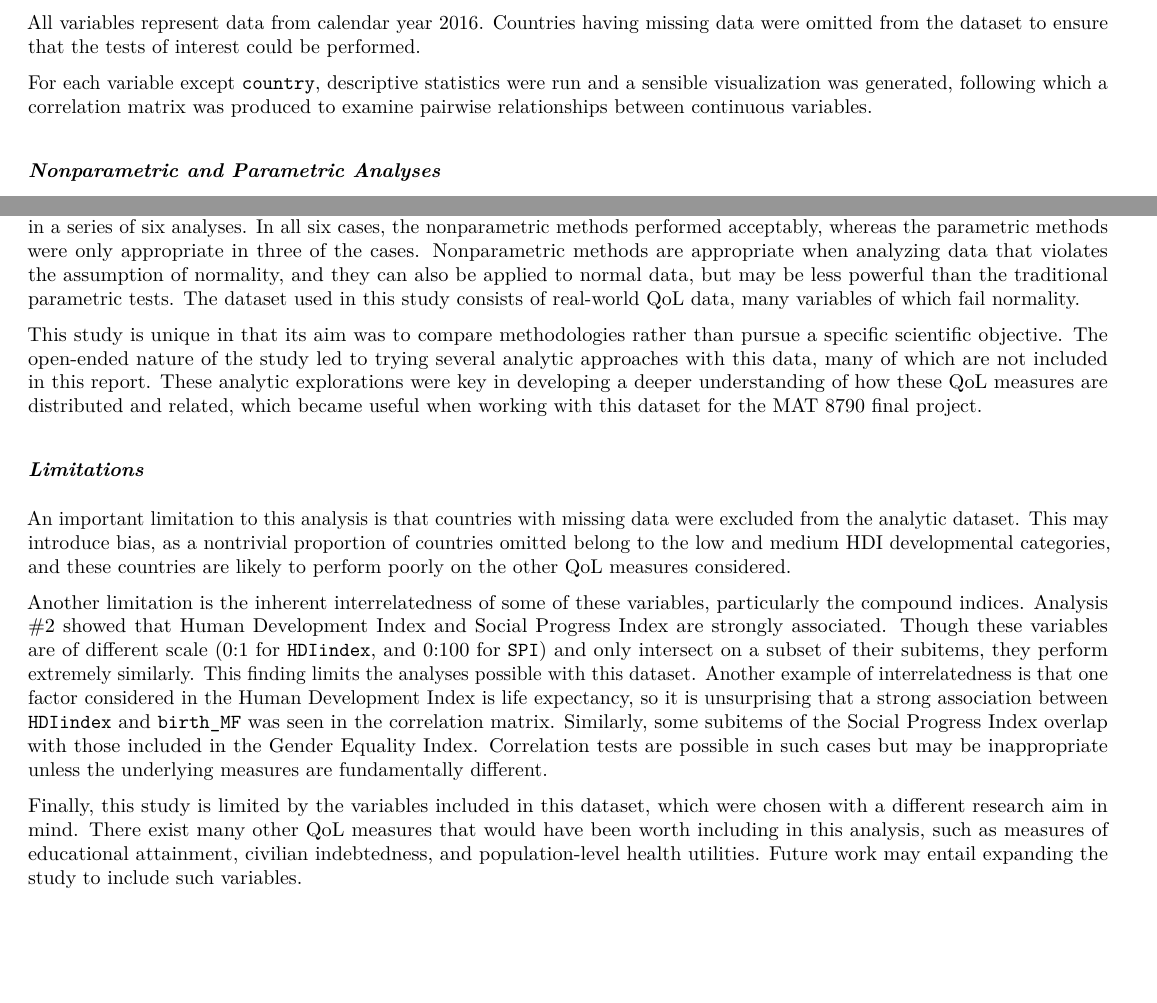
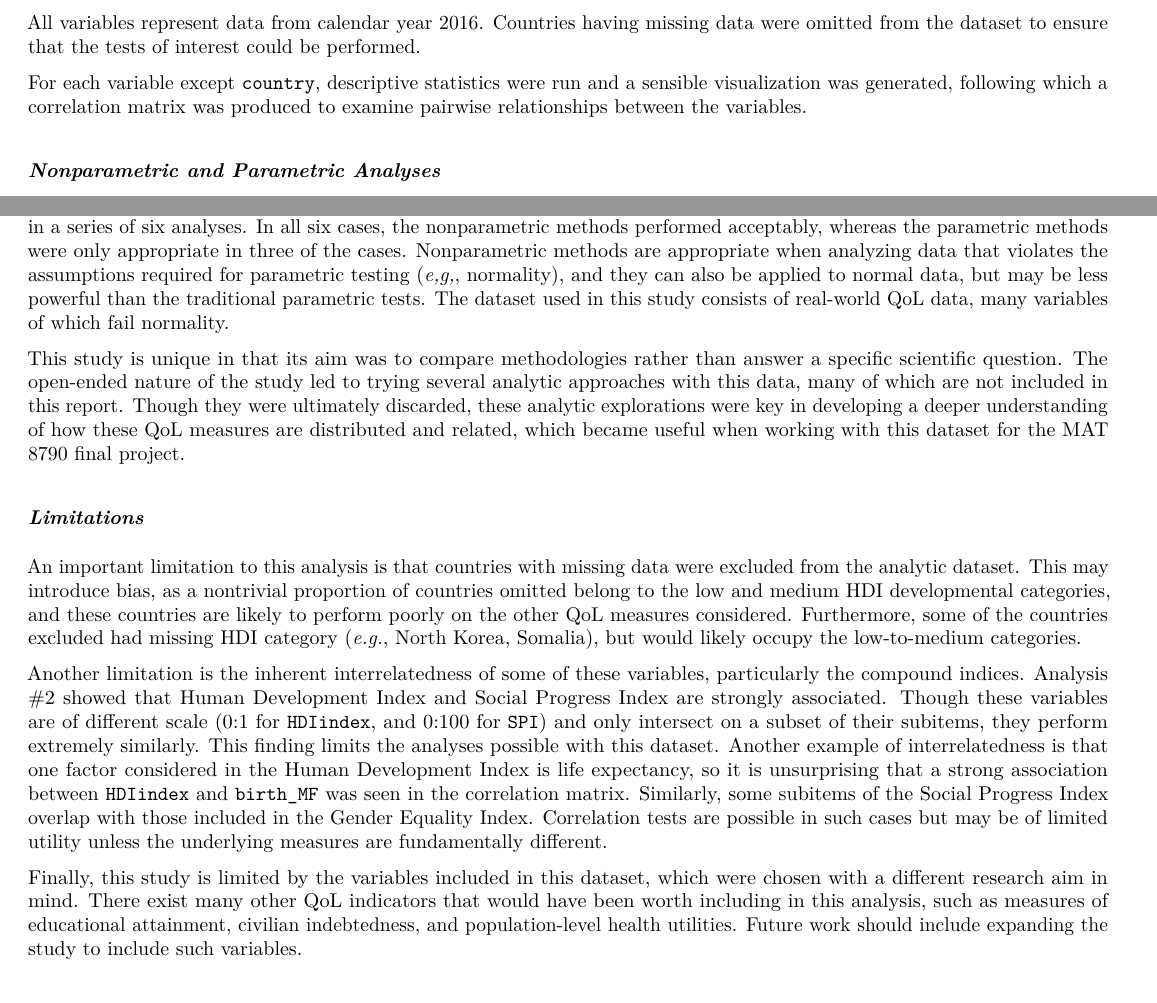
Before and after one commit to kmprioliPROF/MAT_8452_Final_Project, an R Markdown document (Prioli_Final_Proj.Rmd): two parts of pages 2 and 9 of 10 before the commit and two parts of pages 2 and 10 of 11 after it, joined at a grey line, cut so that both start at the same text, the shorter picture padded with empty space. The pictures show the output file Prioli_Final_Proj.pdf that the author committed with the source.

Commit message:
Final tweaks to report; modifying gitignore

```diff
--- a/Prioli_Final_Proj.Rmd
+++ b/Prioli_Final_Proj.Rmd
@@ -159,7 +159,7 @@ The dataset used in this analysis, titled `alldata`, was generated for the MAT 8
 
 All variables represent data from calendar year 2016.  Countries having missing data were omitted from the dataset to ensure that the tests of interest could be performed.
 
-For each variable except `country`, descriptive statistics were run and a sensible visualization was generated, following which a correlation matrix was produced to examine pairwise relationships between continuous variables.
+For each variable except `country`, descriptive statistics were run and a sensible visualization was generated, following which a correlation matrix was produced to examine pairwise relationships between the variables.
 
 
 ### *Nonparametric and Parametric Analyses*
@@ -613,18 +613,18 @@ analysis6_plot
 
 ## **Discussion**
 
-This study assessed performance and appropriateness of nonparametric methods as compared to their parametric counterparts in a series of six analyses.  In all six cases, the nonparametric methods performed acceptably, whereas the parametric methods were only appropriate in three of the cases.  Nonparametric methods are appropriate when analyzing data that violates the assumption of normality, and they can also be applied to normal data, but may be less powerful than the traditional parametric tests.  The dataset used in this study consists of real-world QoL data, many variables of which fail normality.
+This study assessed performance and appropriateness of nonparametric methods as compared to their parametric counterparts in a series of six analyses.  In all six cases, the nonparametric methods performed acceptably, whereas the parametric methods were only appropriate in three of the cases.  Nonparametric methods are appropriate when analyzing data that violates the assumptions required for parametric testing (*e,g,*, normality), and they can also be applied to normal data, but may be less powerful than the traditional parametric tests.  The dataset used in this study consists of real-world QoL data, many variables of which fail normality.
 
-This study is unique in that its aim was to compare methodologies rather than pursue a specific scientific objective.  The open-ended nature of the study led to trying several analytic approaches with this data, many of which are not included in this report.  These analytic explorations were key in developing a deeper understanding of how these QoL measures are distributed and related, which became useful when working with this dataset for the MAT 8790 final project.
+This study is unique in that its aim was to compare methodologies rather than answer a specific scientific question.  The open-ended nature of the study led to trying several analytic approaches with this data, many of which are not included in this report.  Though they were ultimately discarded, these analytic explorations were key in developing a deeper understanding of how these QoL measures are distributed and related, which became useful when working with this dataset for the MAT 8790 final project.
 
 
 ### *Limitations*
 
-An important limitation to this analysis is that countries with missing data were excluded from the analytic dataset.  This may introduce bias, as a nontrivial proportion of countries omitted belong to the low and medium HDI developmental categories, and these countries are likely to perform poorly on the other QoL measures considered.
+An important limitation to this analysis is that countries with missing data were excluded from the analytic dataset.  This may introduce bias, as a nontrivial proportion of countries omitted belong to the low and medium HDI developmental categories, and these countries are likely to perform poorly on the other QoL measures considered.  Furthermore, some of the countries excluded had missing HDI category (*e.g.*, North Korea, Somalia), but would likely occupy the low-to-medium categories.
 
-Another limitation is the inherent interrelatedness of some of these variables, particularly the compound indices.  Analysis #2 showed that Human Development Index and Social Progress Index are strongly associated.  Though these variables are of different scale (0:1 for `HDIindex`, and 0:100 for `SPI`) and only intersect on a subset of their subitems, they perform extremely similarly.  This finding limits the analyses possible with this dataset.  Another example of interrelatedness is that one factor considered in the Human Development Index is life expectancy, so it is unsurprising that a strong association between `HDIindex` and `birth_MF` was seen in the correlation matrix.  Similarly, some subitems of the Social Progress Index overlap with those included in the Gender Equality Index.  Correlation tests are possible in such cases but may be inappropriate unless the underlying measures are fundamentally different.
+Another limitation is the inherent interrelatedness of some of these variables, particularly the compound indices.  Analysis #2 showed that Human Development Index and Social Progress Index are strongly associated.  Though these variables are of different scale (0:1 for `HDIindex`, and 0:100 for `SPI`) and only intersect on a subset of their subitems, they perform extremely similarly.  This finding limits the analyses possible with this dataset.  Another example of interrelatedness is that one factor considered in the Human Development Index is life expectancy, so it is unsurprising that a strong association between `HDIindex` and `birth_MF` was seen in the correlation matrix.  Similarly, some subitems of the Social Progress Index overlap with those included in the Gender Equality Index.  Correlation tests are possible in such cases but may be of limited utility unless the underlying measures are fundamentally different.
 
-Finally, this study is limited by the variables included in this dataset, which were chosen with a different research aim in mind.  There exist many other QoL measures that would have been worth including in this analysis, such as measures of educational attainment, civilian indebtedness, and population-level health utilities.  Future work may entail expanding the study to include such variables.
+Finally, this study is limited by the variables included in this dataset, which were chosen with a different research aim in mind.  There exist many other QoL indicators that would have been worth including in this analysis, such as measures of educational attainment, civilian indebtedness, and population-level health utilities.  Future work should include expanding the study to include such variables.
 
 
 ## **Conclusion**
```
Also changed, not shown: Prioli_Final_Proj.pdf, Prioli_Final_Proj.Rmd (4 more changed lines), 1 other file.
